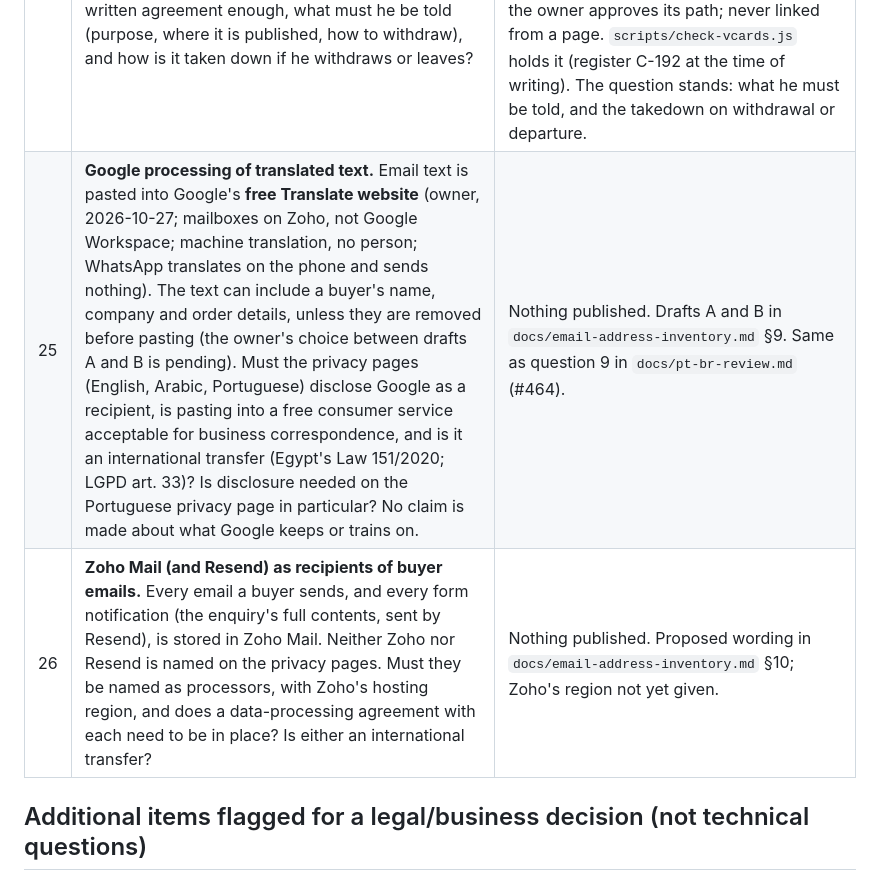
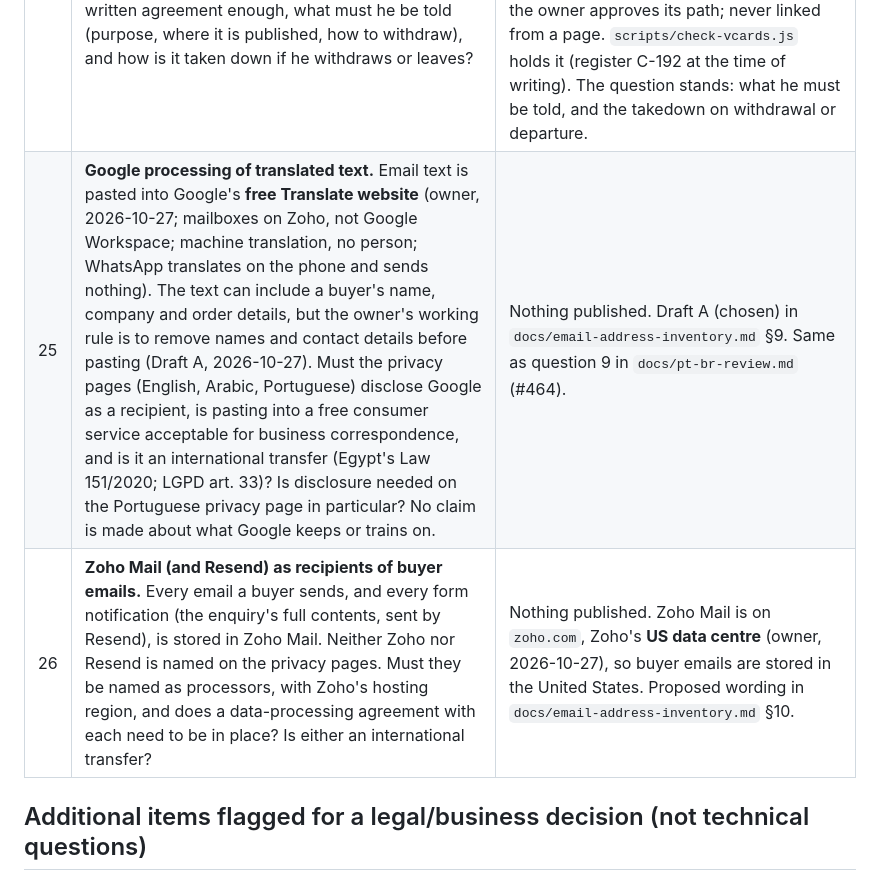
Before and after one commit to Mohamed00076/olivesegypt-site, a Markdown page: docs/g0-counsel-questions.md, the part around the change. Rendered like a GitHub page.

```diff
--- a/docs/g0-counsel-questions.md
+++ b/docs/g0-counsel-questions.md
@@ -36,8 +36,8 @@ in the meantime.
 | # | Question for counsel | Implementation action taken now |
 |---|---|---|
 | 24 | **A named employee's personal data in a public file.** Mohamed Abdullah's contact card (name, title, his own work address mohamed@olivesegypt.com and phone) would be downloadable by anyone. Is his written agreement enough, what must he be told (purpose, where it is published, how to withdraw), and how is it taken down if he withdraws or leaves? | **Mohamed agreed in writing on 2026-10-27** (owner's report) to publish exactly: name, title "Representative", mohamed@olivesegypt.com, +20 100 604 5961, the office address, olivesegypt.com; he may withdraw at any time and the file is then removed. Card in `docs/vcards/` until the owner approves its path; never linked from a page. `scripts/check-vcards.js` holds it (register C-192 at the time of writing). The question stands: what he must be told, and the takedown on withdrawal or departure. |
-| 25 | **Google processing of translated text.** Email text is pasted into Google's **free Translate website** (owner, 2026-10-27; mailboxes on Zoho, not Google Workspace; machine translation, no person; WhatsApp translates on the phone and sends nothing). The text can include a buyer's name, company and order details, unless they are removed before pasting (the owner's choice between drafts A and B is pending). Must the privacy pages (English, Arabic, Portuguese) disclose Google as a recipient, is pasting into a free consumer service acceptable for business correspondence, and is it an international transfer (Egypt's Law 151/2020; LGPD art. 33)? Is disclosure needed on the Portuguese privacy page in particular? No claim is made about what Google keeps or trains on. | Nothing published. Drafts A and B in `docs/email-address-inventory.md` §9. Same as question 9 in `docs/pt-br-review.md` (#464). |
-| 26 | **Zoho Mail (and Resend) as recipients of buyer emails.** Every email a buyer sends, and every form notification (the enquiry's full contents, sent by Resend), is stored in Zoho Mail. Neither Zoho nor Resend is named on the privacy pages. Must they be named as processors, with Zoho's hosting region, and does a data-processing agreement with each need to be in place? Is either an international transfer? | Nothing published. Proposed wording in `docs/email-address-inventory.md` §10; Zoho's region not yet given. |
+| 25 | **Google processing of translated text.** Email text is pasted into Google's **free Translate website** (owner, 2026-10-27; mailboxes on Zoho, not Google Workspace; machine translation, no person; WhatsApp translates on the phone and sends nothing). The text can include a buyer's name, company and order details, but the owner's working rule is to remove names and contact details before pasting (Draft A, 2026-10-27). Must the privacy pages (English, Arabic, Portuguese) disclose Google as a recipient, is pasting into a free consumer service acceptable for business correspondence, and is it an international transfer (Egypt's Law 151/2020; LGPD art. 33)? Is disclosure needed on the Portuguese privacy page in particular? No claim is made about what Google keeps or trains on. | Nothing published. Draft A (chosen) in `docs/email-address-inventory.md` §9. Same as question 9 in `docs/pt-br-review.md` (#464). |
+| 26 | **Zoho Mail (and Resend) as recipients of buyer emails.** Every email a buyer sends, and every form notification (the enquiry's full contents, sent by Resend), is stored in Zoho Mail. Neither Zoho nor Resend is named on the privacy pages. Must they be named as processors, with Zoho's hosting region, and does a data-processing agreement with each need to be in place? Is either an international transfer? | Nothing published. Zoho Mail is on `zoho.com`, Zoho's **US data centre** (owner, 2026-10-27), so buyer emails are stored in the United States. Proposed wording in `docs/email-address-inventory.md` §10. |
 
 ## Additional items flagged for a legal/business decision (not technical questions)
 
```
Also changed, not shown: docs/email-address-inventory.md (+8 -8 lines).
